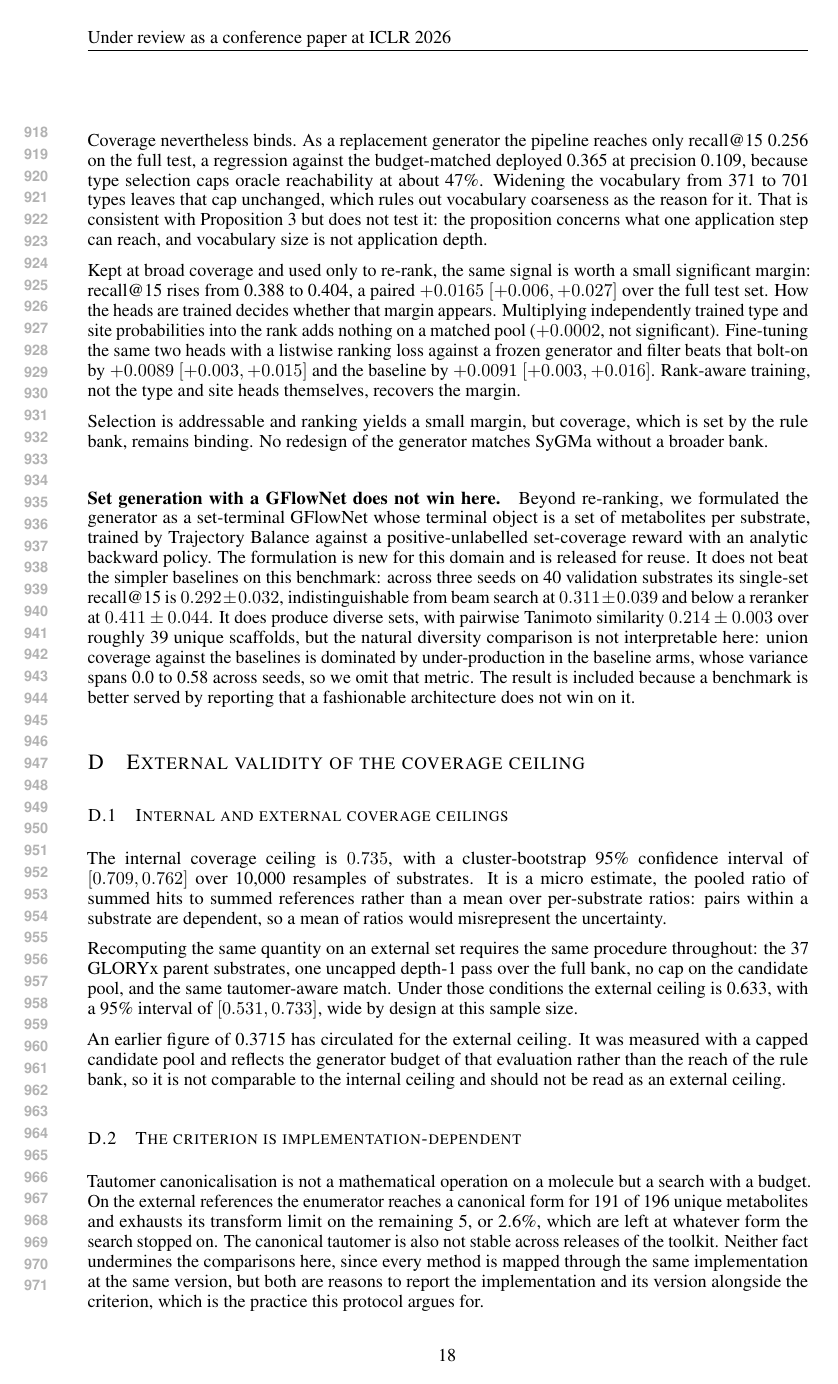
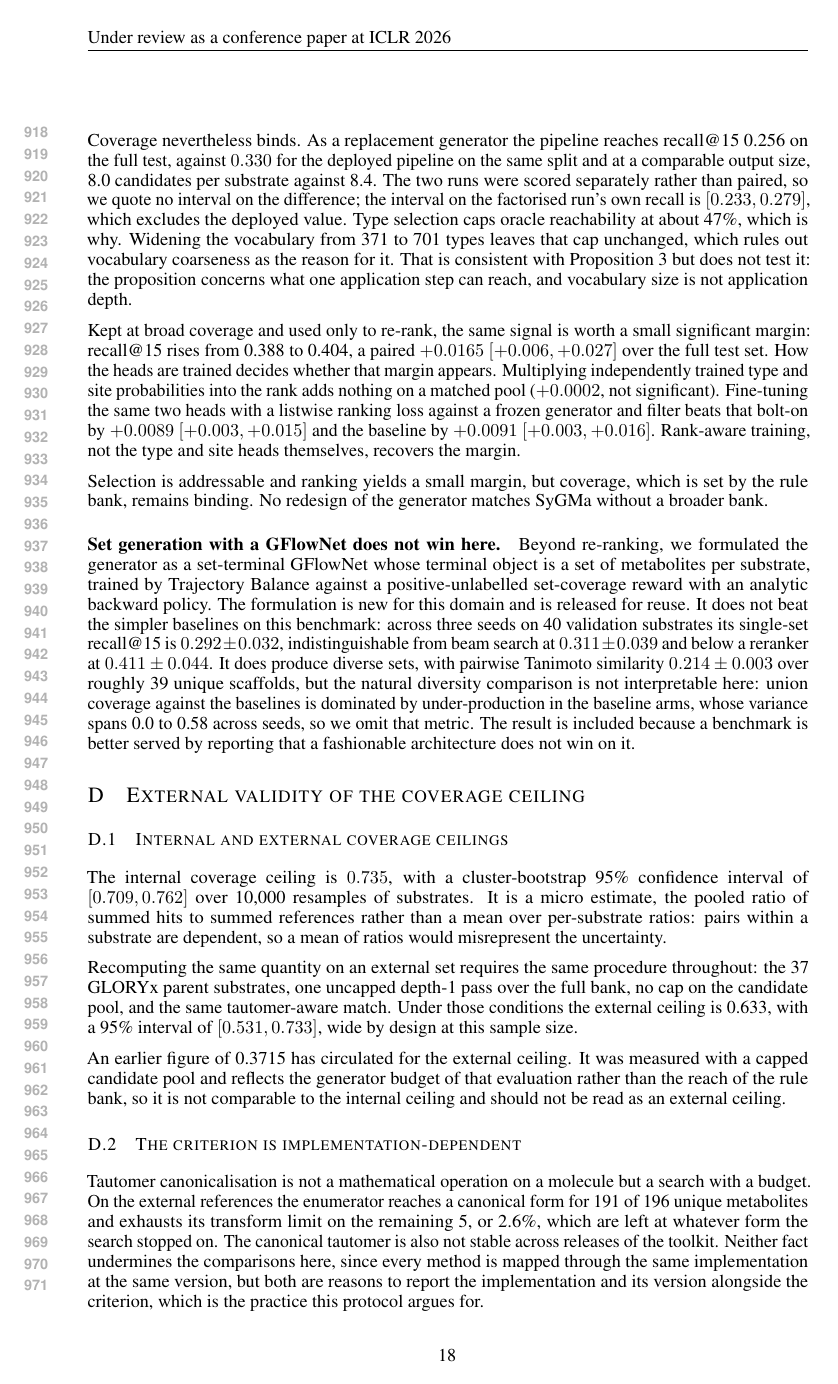
Before and after one commit to doctawho42/GRAIL, a LaTeX paper (paper/grail_iclr.tex, which reads paper/app/props.tex): page 18 of 23. Compiled offline with pdfLaTeX.

Commit message:
fix(paper): compare the factorised generator against the right population
Appendix C.5 reported the factorised generator's 0.256 on the full test as a
regression against 0.365, which is the 150-substrate shared-subset value. The
artifact behind that run carries its own full-test baseline for the deployed
pipeline, 0.33, and that is what 0.256 has to be read against. The comparison
is now within one population and the difference is 0.074, not the 0.109 the
mismatch implied.

The artifact also records its interval as an unpaired percentile bootstrap on
that run's own per-substrate recall, explicitly not a paired comparison. The
text no longer implies otherwise: it quotes no interval on the difference,
gives the interval on the factorised run's own recall, [0.233, 0.279], and
notes that it excludes the deployed value.

"Budget-matched" is now shown rather than asserted: 8.0 candidates per
substrate against 8.4.

Appendix F.8 repeated the same mismatched pair and is corrected with it.

```diff
--- a/paper/app/props.tex
+++ b/paper/app/props.tex
@@ -213,9 +213,12 @@ types, and converges to the prior by $k=10$ (0.298 against 0.309). Site localisa
 therefore an artefact of the target's support, not a fundamental limit, which confirms that
 proposition's prediction.
 
-Coverage nevertheless binds. As a replacement generator the pipeline reaches only recall@15
-0.256 on the full test, a regression against the budget-matched deployed 0.365 at precision
-0.109, because type selection caps oracle reachability at about 47\%. Widening the
+Coverage nevertheless binds. As a replacement generator the pipeline reaches recall@15 0.256 on
+the full test, against $\grailmacro$ for the deployed pipeline on the same split and at a
+comparable output size, 8.0 candidates per substrate against 8.4. The two runs were scored
+separately rather than paired, so we quote no interval on the difference; the interval on the
+factorised run's own recall is $[0.233,0.279]$, which excludes the deployed value. Type selection
+caps oracle reachability at about 47\%, which is why. Widening the
 vocabulary from 371 to 701 types leaves that cap unchanged, which rules out vocabulary
 coarseness as the reason for it. That is consistent with Proposition 3 but does not test it: the
 proposition concerns what one application step can reach, and vocabulary size is not application
```
Also changed, not shown: paper/app/xdomain.tex (+1 -1 lines).
